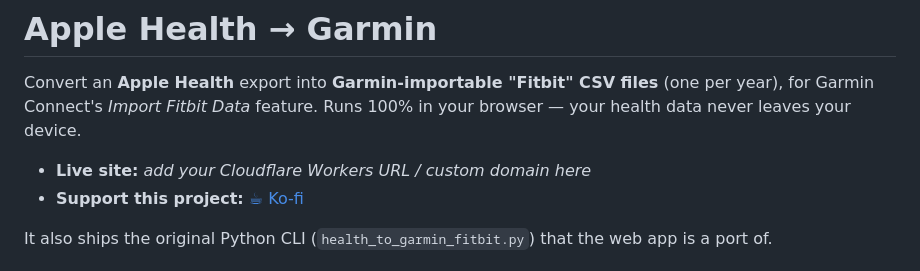
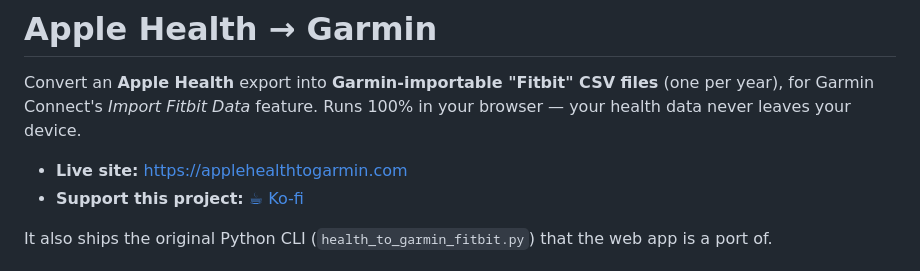
Before and after one commit to joreeves/AppleHealthToGarminConnect, a Markdown page: README.md, the part around the change. Drawn GitHub-style.

Commit message:
Set live-site URL to applehealthtogarmin.com in README

```diff
--- a/README.md
+++ b/README.md
@@ -4,7 +4,7 @@ Convert an **Apple Health** export into **Garmin-importable "Fitbit" CSV files**
 (one per year), for Garmin Connect's *Import Fitbit Data* feature. Runs 100% in
 your browser — your health data never leaves your device.
 
-- **Live site:** _add your Cloudflare Workers URL / custom domain here_
+- **Live site:** https://applehealthtogarmin.com
 - **Support this project:** [☕ Ko-fi](https://ko-fi.com/josiah1194)
 
 It also ships the original Python CLI (`health_to_garmin_fitbit.py`) that the web
```
